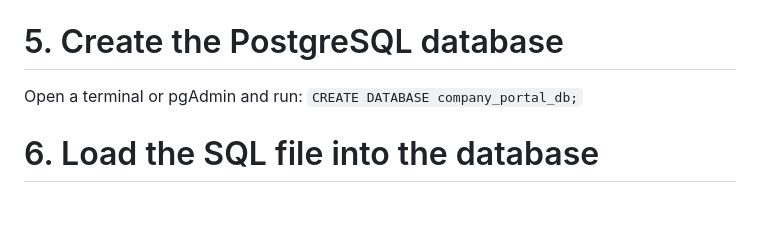
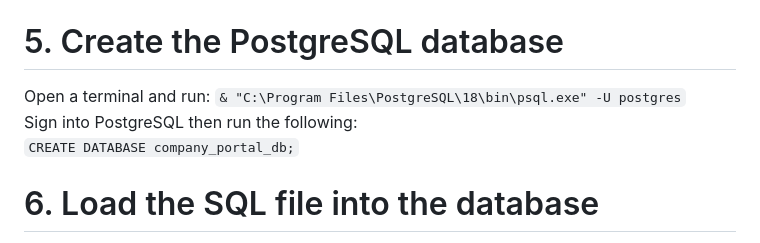
Before and after one commit to Szymand/CIS3530-A4-Group-48, a Markdown page: README.md, the part around the change. Rendered like a GitHub page; blank space fills up the shorter version.

````diff
--- a/README.md
+++ b/README.md
@@ -16,7 +16,9 @@ Then activate again.
 ```pip install -r requirements.txt```
 
 # 5. Create the PostgreSQL database
-Open a terminal or pgAdmin and run:
+Open a terminal and run:
+```& "C:\Program Files\PostgreSQL\18\bin\psql.exe" -U postgres```
+Sign into PostgreSQL then run the following:
 ```CREATE DATABASE company_portal_db;```
 
 # 6. Load the SQL file into the database
````
